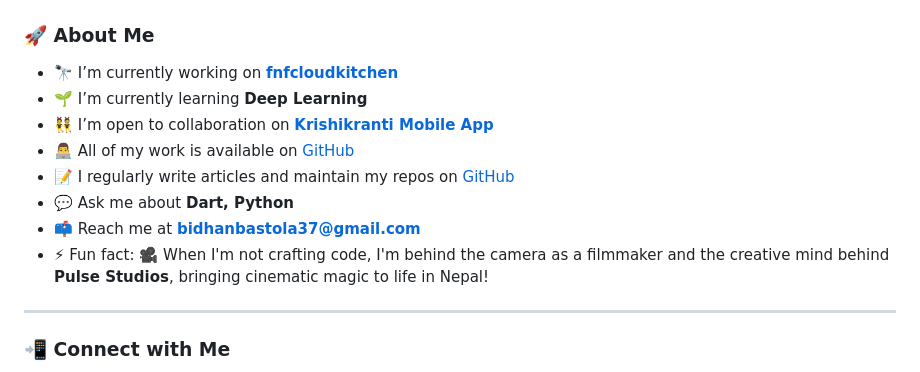
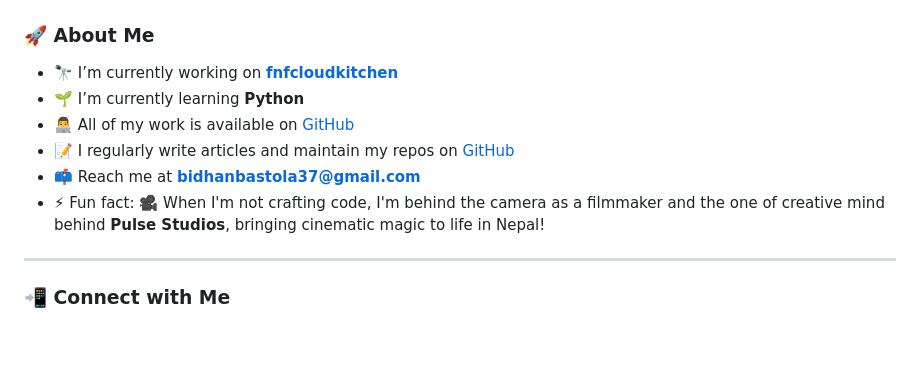
Before and after one commit to Bidhan36/bidhan36, a Markdown page: README.md, the part around the change. Drawn GitHub-style; blank space fills up the shorter version.

```diff
--- a/README.md
+++ b/README.md
@@ -10,13 +10,11 @@
 ### 🚀 About Me
 
 - 🔭 I’m currently working on [**fnfcloudkitchen**](https://github.com/Bidhan36/fnfcloudkitchen)
-- 🌱 I’m currently learning **Deep Learning**
-- 👯 I’m open to collaboration on [**Krishikranti Mobile App**](https://github.com/Bidhan36/Krishikranti_Project)
+- 🌱 I’m currently learning **Python**
 - 👨‍💻 All of my work is available on [GitHub](https://github.com/Bidhan36)
 - 📝 I regularly write articles and maintain my repos on [GitHub](https://github.com/Bidhan36)
-- 💬 Ask me about **Dart, Python**
 - 📫 Reach me at **bidhanbastola37@gmail.com**
-- ⚡ Fun fact: 🎥 When I'm not crafting code, I'm behind the camera as a filmmaker and the creative mind behind **Pulse Studios**, bringing cinematic magic to life in Nepal!
+- ⚡ Fun fact: 🎥 When I'm not crafting code, I'm behind the camera as a filmmaker and the one of creative mind behind **Pulse Studios**, bringing cinematic magic to life in Nepal!
 
 ---
 
```
